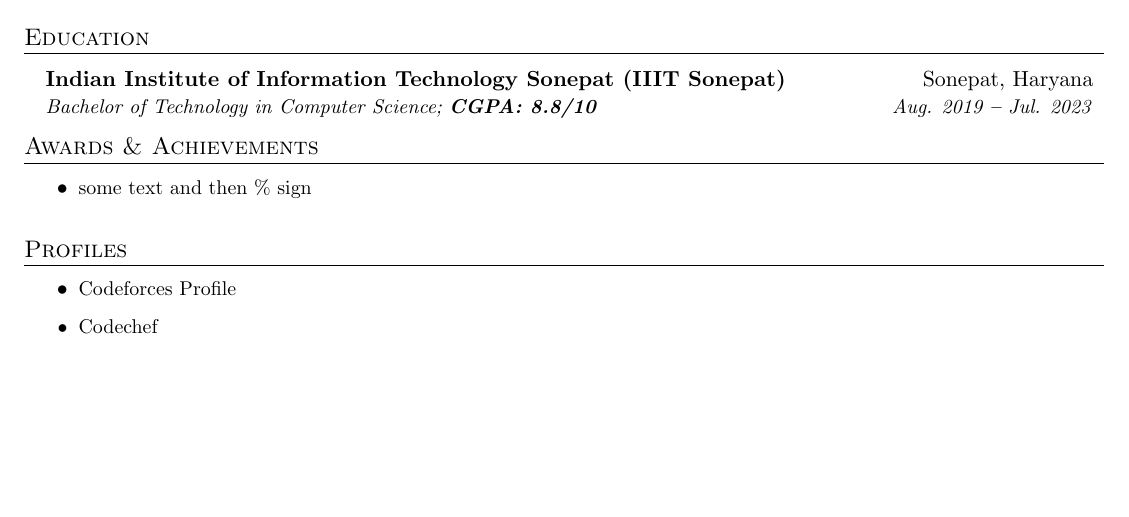
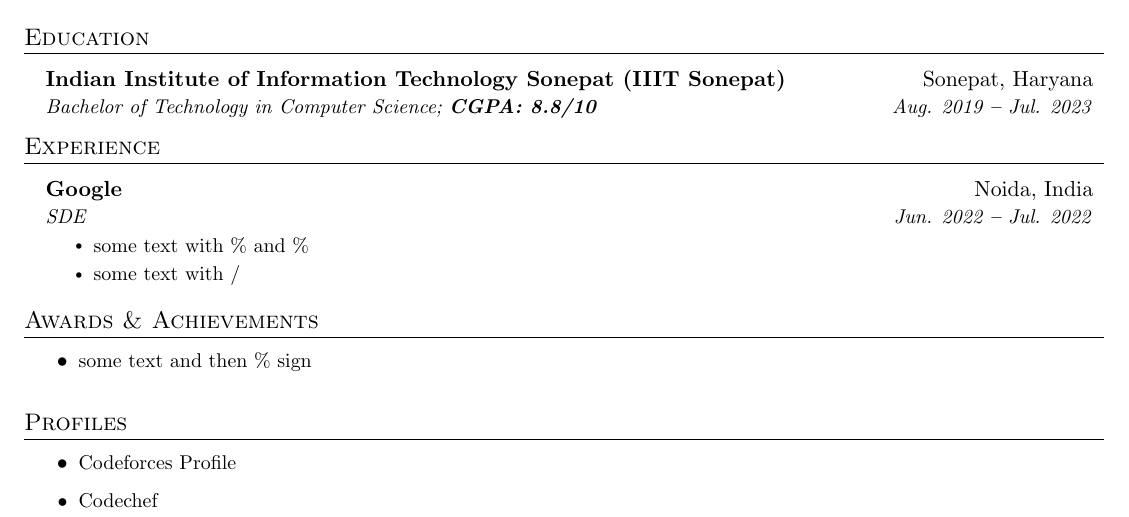
Before and after one commit to tomargovind/tempRepo2, a LaTeX document (63707f5c2075d157cda87fce.tex): part of the page, cut so that both start at the same text, the shorter picture padded with empty space. Compiled offline with pdfLaTeX.

Commit message:
File Updated!

```diff
--- a/63707f5c2075d157cda87fce.tex
+++ b/63707f5c2075d157cda87fce.tex
@@ -160,6 +160,25 @@
   \resumeSubHeadingListEnd
 
 
+%----------- EXPERIENCE -----------
+
+\section{Experience}
+  \vspace{3pt}
+  \resumeSubHeadingListStart
+
+
+\resumeSubheading
+      {Google}{Noida, India}
+      {SDE}{Jun. 2022 \textbf{--} Jul. 2022}
+      \resumeItemListStart
+      \resumeItem{some text with \% and \%}\resumeItem{some text with /}
+        \resumeItemListEnd
+
+
+  \resumeSubHeadingListEnd
+
+
+
 %----------- AWARDS & ACHIEVEMENTS -----------
 
 \section{Awards \& Achievements}
```
